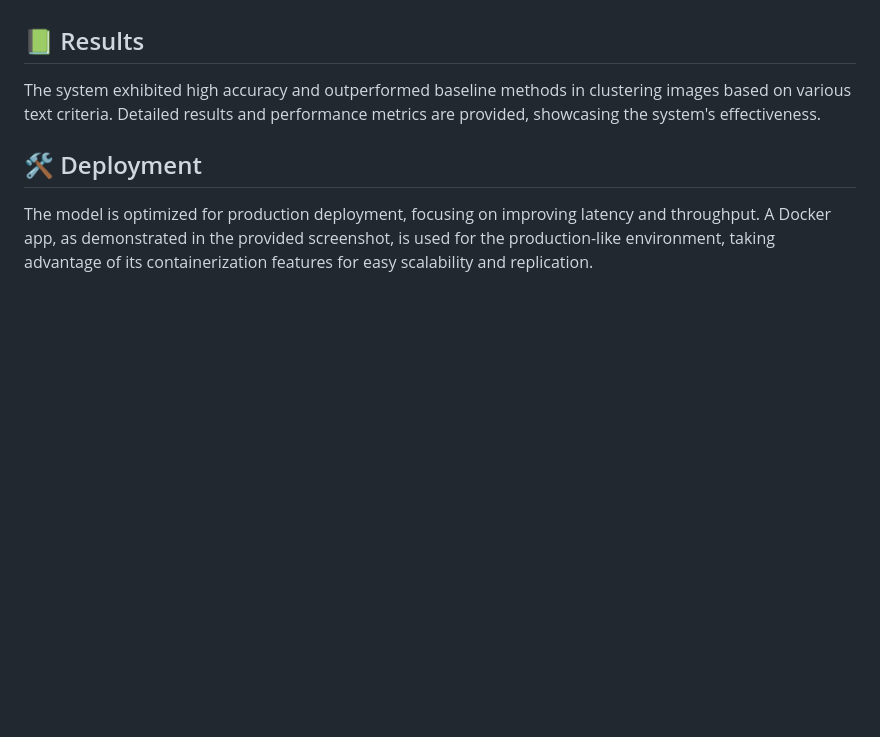
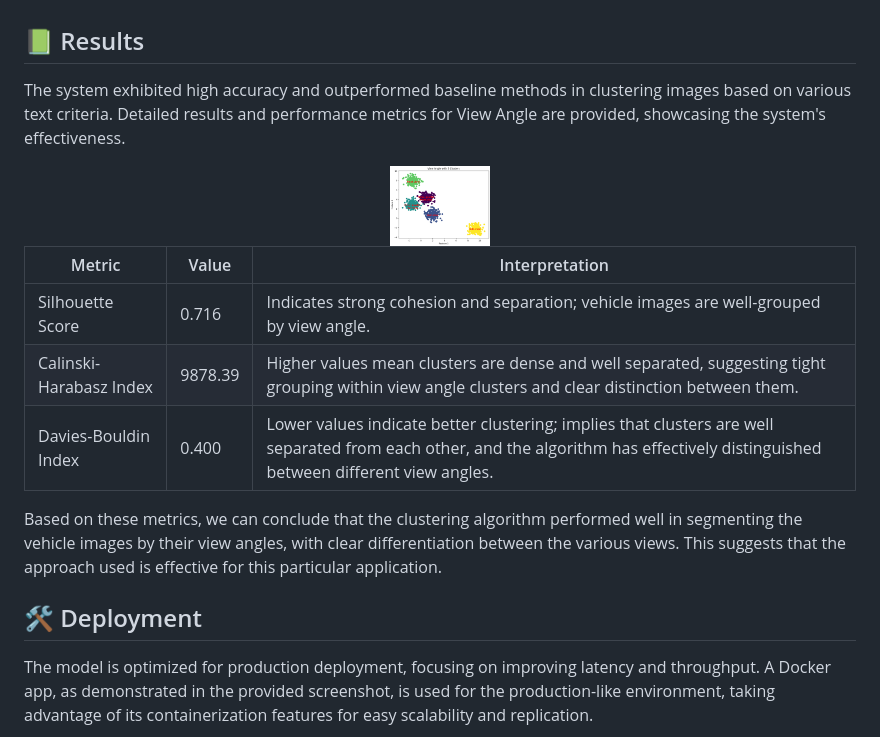
Before and after one commit to santuario/CarImageGroup, a Markdown page: README.md, the part around the change. GitHub-like rendering; pictures changed too: figures/View-Angle-Clusters.png (added); blank space fills up the shorter version.

Commit message:
README: Added View Angle Metrics

```diff
--- a/README.md
+++ b/README.md
@@ -107,7 +107,19 @@ _Script:_ `performance_evaluator.py`
 
 ## 📗 Results
 
-The system exhibited high accuracy and outperformed baseline methods in clustering images based on various text criteria. Detailed results and performance metrics are provided, showcasing the system's effectiveness.
+The system exhibited high accuracy and outperformed baseline methods in clustering images based on various text criteria. Detailed results and performance metrics for View Angle are provided, showcasing the system's effectiveness.
+
+<div align="center">
+  <img src="./figures/View-Angle-Clusters.png" alt="View Angle Metrics" width="100"/>
+</div>
+
+| Metric                  | Value   | Interpretation                                                                                                                                                                    |
+| ----------------------- | ------- | --------------------------------------------------------------------------------------------------------------------------------------------------------------------------------- |
+| Silhouette Score        | 0.716   | Indicates strong cohesion and separation; vehicle images are well-grouped by view angle.                                                                                          |
+| Calinski-Harabasz Index | 9878.39 | Higher values mean clusters are dense and well separated, suggesting tight grouping within view angle clusters and clear distinction between them.                                |
+| Davies-Bouldin Index    | 0.400   | Lower values indicate better clustering; implies that clusters are well separated from each other, and the algorithm has effectively distinguished between different view angles. |
+
+Based on these metrics, we can conclude that the clustering algorithm performed well in segmenting the vehicle images by their view angles, with clear differentiation between the various views. This suggests that the approach used is effective for this particular application.
 
 ## 🛠 Deployment
 
```
